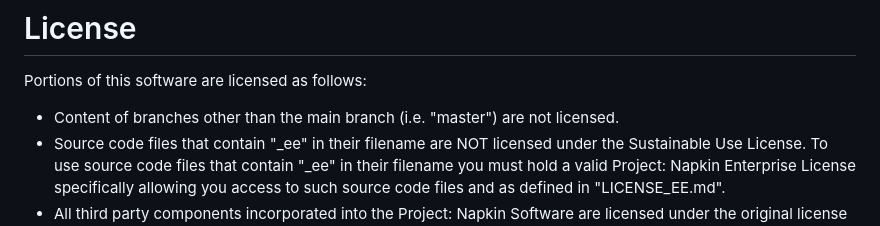
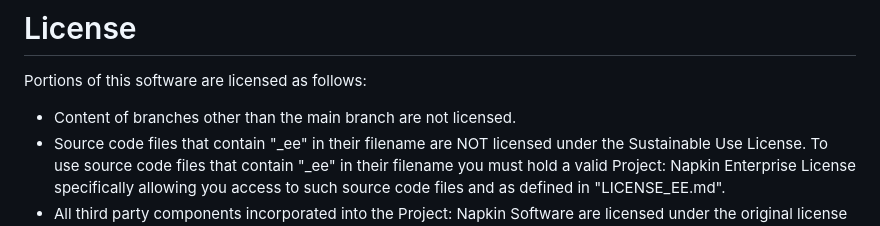
Before and after one commit to Z90-Studios/napkin, a Markdown page: LICENSE.md, the part around the change. Rendered like a GitHub page.

Commit message:
fix: Edited wording of license

```diff
--- a/LICENSE.md
+++ b/LICENSE.md
@@ -2,7 +2,7 @@
 
 Portions of this software are licensed as follows:
 
-- Content of branches other than the main branch (i.e. "master") are not licensed.
+- Content of branches other than the main branch are not licensed.
 - Source code files that contain "_ee" in their filename are NOT licensed under the Sustainable Use License.
   To use source code files that contain "_ee" in their filename you must hold a valid Project: Napkin Enterprise License
   specifically allowing you access to such source code files and as defined in "LICENSE_EE.md".
```
